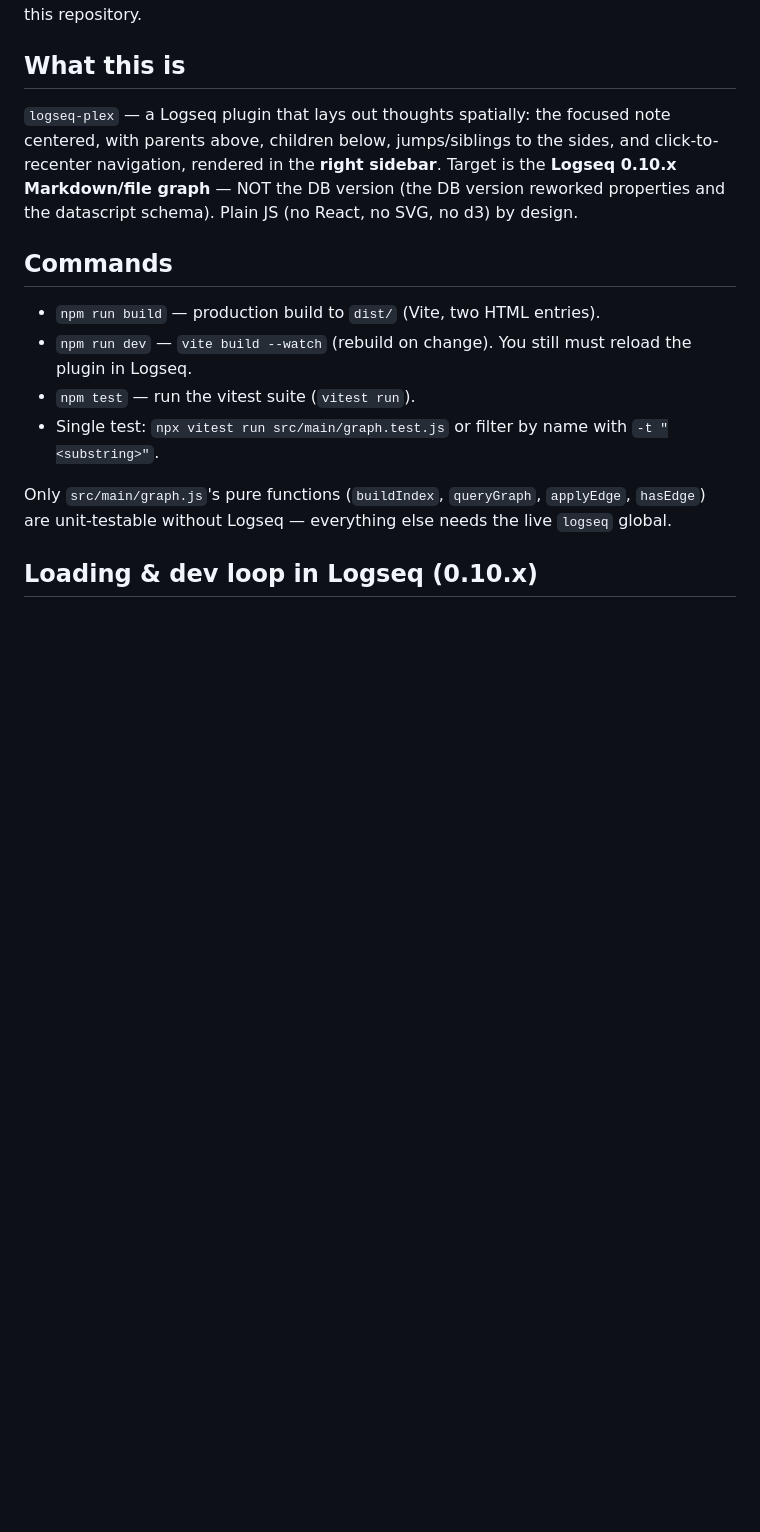
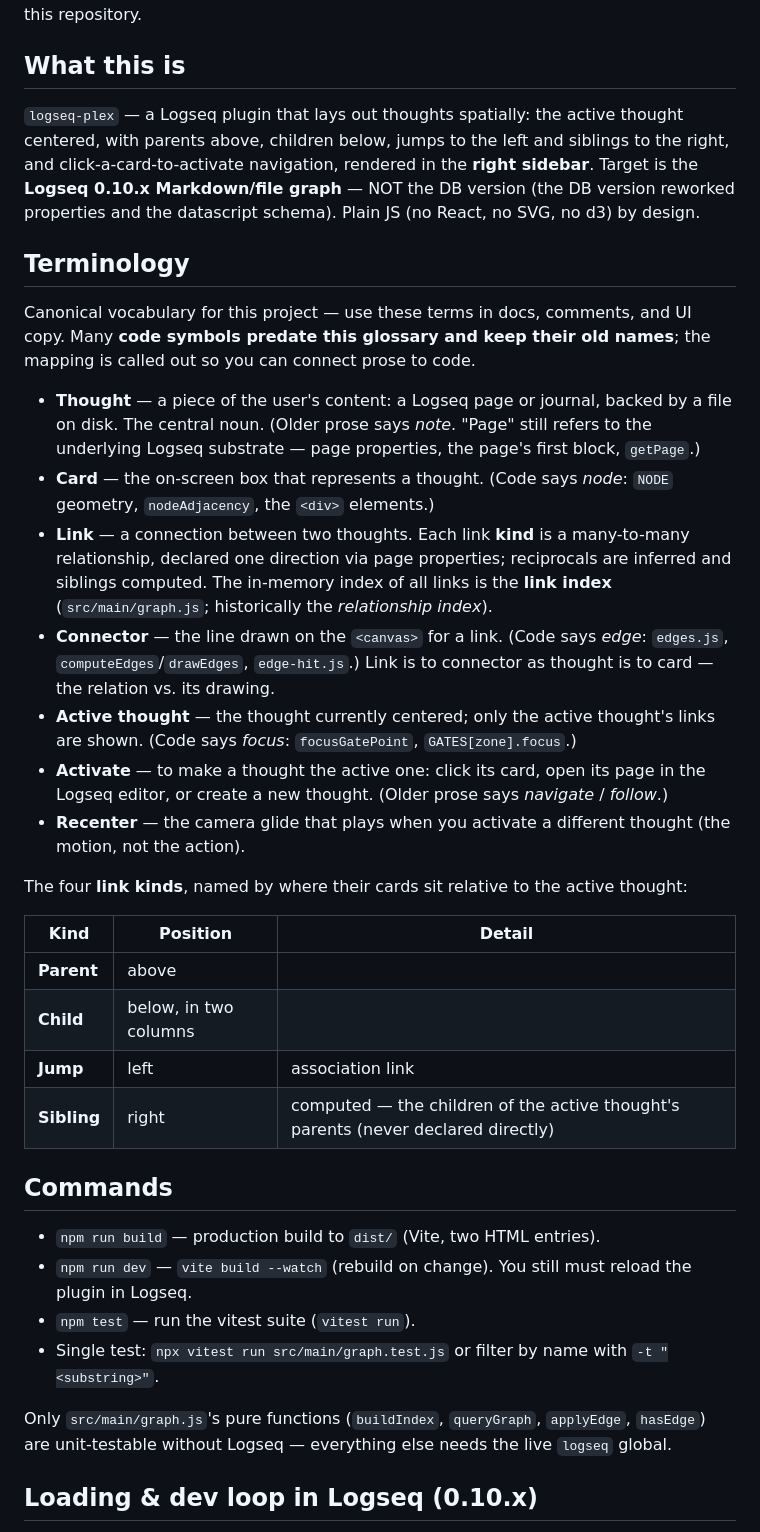
Before and after one commit to qoob23/synapses, a Markdown page: CLAUDE.md, the part around one of its changes. GitHub-like rendering; blank space fills up the shorter version.

```diff
--- a/CLAUDE.md
+++ b/CLAUDE.md
@@ -4,10 +4,44 @@ This file provides guidance to Claude Code (claude.ai/code) when working with co
 
 ## What this is
 
-`logseq-plex` — a Logseq plugin that lays out thoughts spatially: the focused note centered, with
-parents above, children below, jumps/siblings to the sides, and click-to-recenter navigation, rendered
-in the **right sidebar**. Target is the **Logseq 0.10.x Markdown/file graph** — NOT the DB version (the
+`logseq-plex` — a Logseq plugin that lays out thoughts spatially: the active thought centered, with
+parents above, children below, jumps to the left and siblings to the right, and click-a-card-to-activate
+navigation, rendered in the **right sidebar**. Target is the **Logseq 0.10.x Markdown/file graph** — NOT the DB version (the
 DB version reworked properties and the datascript schema). Plain JS (no React, no SVG, no d3) by design.
+
+## Terminology
+
+Canonical vocabulary for this project — use these terms in docs, comments, and UI copy. Many
+**code symbols predate this glossary and keep their old names**; the mapping is called out so you can
+connect prose to code.
+
+- **Thought** — a piece of the user's content: a Logseq page or journal, backed by a file on disk. The
+  central noun. (Older prose says *note*. "Page" still refers to the underlying Logseq substrate — page
+  properties, the page's first block, `getPage`.)
+- **Card** — the on-screen box that represents a thought. (Code says *node*: `NODE` geometry,
+  `nodeAdjacency`, the `<div>` elements.)
+- **Link** — a connection between two thoughts. Each link **kind** is a many-to-many relationship,
+  declared one direction via page properties; reciprocals are inferred and siblings computed. The
+  in-memory index of all links is the **link index** (`src/main/graph.js`; historically the
+  *relationship index*).
+- **Connector** — the line drawn on the `<canvas>` for a link. (Code says *edge*: `edges.js`,
+  `computeEdges`/`drawEdges`, `edge-hit.js`.) Link is to connector as thought is to card — the relation
+  vs. its drawing.
+- **Active thought** — the thought currently centered; only the active thought's links are shown. (Code
+  says *focus*: `focusGatePoint`, `GATES[zone].focus`.)
+- **Activate** — to make a thought the active one: click its card, open its page in the Logseq editor,
+  or create a new thought. (Older prose says *navigate* / *follow*.)
+- **Recenter** — the camera glide that plays when you activate a different thought (the motion, not the
+  action).
+
+The four **link kinds**, named by where their cards sit relative to the active thought:
+
+| Kind | Position | Detail |
+|------|----------|-------|
+| **Parent** | above | |
+| **Child** | below, in two columns | |
+| **Jump** | left | association link |
+| **Sibling** | right | computed — the children of the active thought's parents (never declared directly) |
 
 ## Commands
 
```
Also changed, not shown: other parts of CLAUDE.md (+6 -6 lines), WORKJOURNAL.md (+31 -24 lines).
